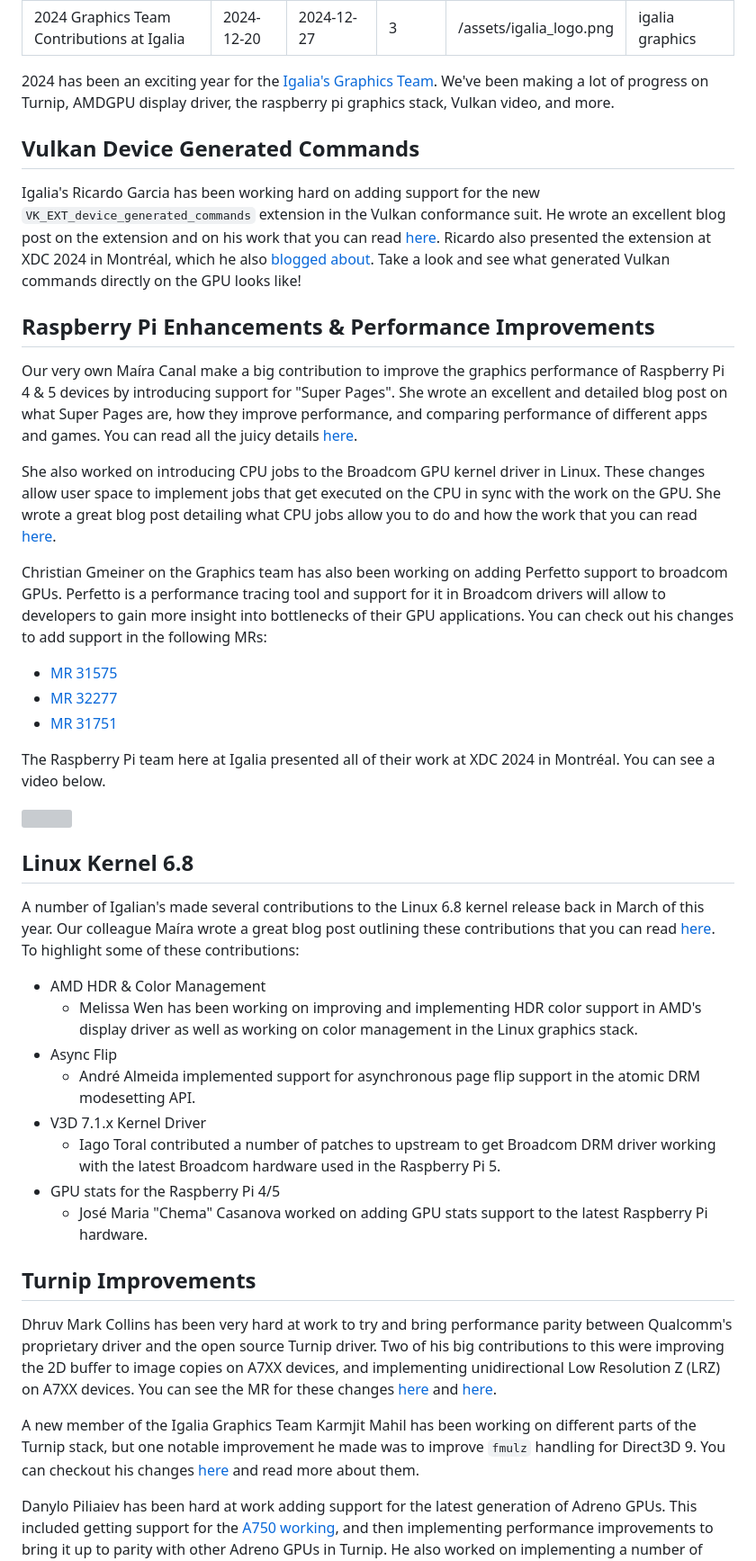
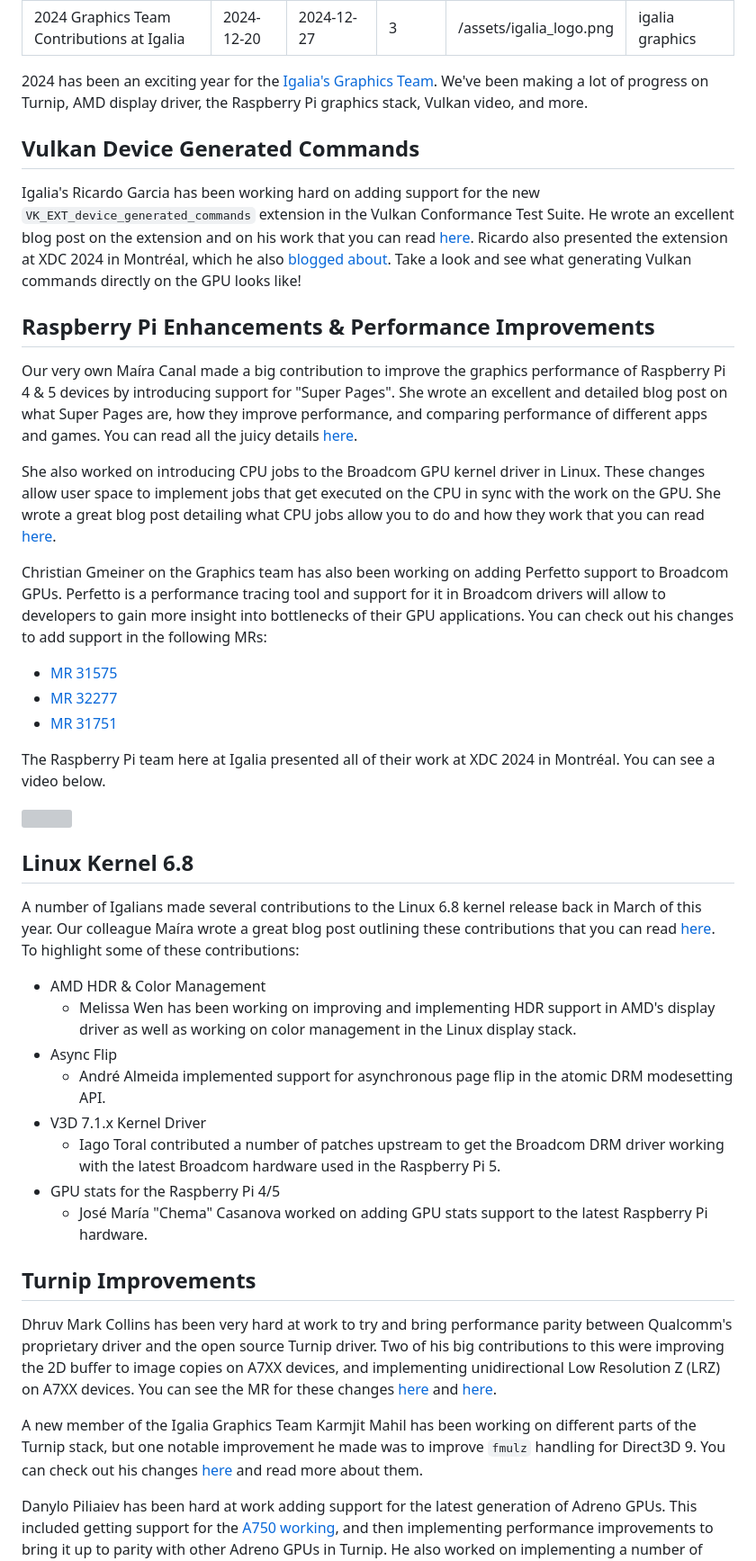
Before and after one commit to Hazematman/fryzekconcepts, a Markdown page: notes/2024_igalia_graphics_team.md, the part around the change printed below. Shown: that part at 90% size. GitHub-like rendering; grey boxes are pictures that could not be loaded.

Commit message:
Apply 18 suggestion(s) to 1 file(s)
Co-authored-by: Melissa Wen <mwen@igalia.com>
Co-authored-by: Ricardo Garcia <rgarcia@igalia.com>

```diff
--- a/notes/2024_igalia_graphics_team.md
+++ b/notes/2024_igalia_graphics_team.md
@@ -7,19 +7,19 @@ cover_image: "/assets/igalia_logo.png"
 categories: igalia graphics
 ---
 
-2024 has been an exciting year for the [Igalia's Graphics Team](https://www.igalia.com/technology/graphics). We've been making a lot of progress on Turnip, AMDGPU display driver, the raspberry pi graphics stack, Vulkan video, and more.
+2024 has been an exciting year for the [Igalia's Graphics Team](https://www.igalia.com/technology/graphics). We've been making a lot of progress on Turnip, AMD display driver, the Raspberry Pi graphics stack, Vulkan video, and more.
 
 ## Vulkan Device Generated Commands
 
-Igalia's Ricardo Garcia has been working hard on adding support for the new `VK_EXT_device_generated_commands` extension in the Vulkan conformance suit. He wrote an excellent blog post on the extension and on his work that you can read [here](https://rg3.name/202409270942.html). Ricardo also presented the extension at XDC 2024 in Montréal, which he also [blogged about](https://rg3.name/202411181555.html). Take a look and see what generated Vulkan commands directly on the GPU looks like!
+Igalia's Ricardo Garcia has been working hard on adding support for the new `VK_EXT_device_generated_commands` extension in the Vulkan Conformance Test Suite. He wrote an excellent blog post on the extension and on his work that you can read [here](https://rg3.name/202409270942.html). Ricardo also presented the extension at XDC 2024 in Montréal, which he also [blogged about](https://rg3.name/202411181555.html). Take a look and see what generating Vulkan commands directly on the GPU looks like!
 
 ## Raspberry Pi Enhancements & Performance Improvements
 
-Our very own Maíra Canal make a big contribution to improve the graphics performance of Raspberry Pi 4 & 5 devices by introducing support for "Super Pages". She wrote an excellent and detailed blog post on what Super Pages are, how they improve performance, and comparing performance of different apps and games. You can read all the juicy details [here](https://mairacanal.github.io/unleashing-power-enabling-super-pages-on-RPi/).
+Our very own Maíra Canal made a big contribution to improve the graphics performance of Raspberry Pi 4 & 5 devices by introducing support for "Super Pages". She wrote an excellent and detailed blog post on what Super Pages are, how they improve performance, and comparing performance of different apps and games. You can read all the juicy details [here](https://mairacanal.github.io/unleashing-power-enabling-super-pages-on-RPi/).
 
-She also worked on introducing CPU jobs to the Broadcom GPU kernel driver in Linux. These changes allow user space to implement jobs that get executed on the CPU in sync with the work on the GPU. She wrote a great blog post detailing what CPU jobs allow you to do and how the work that you can read [here](https://mairacanal.github.io/introducing-cpu-jobs-to-the-rpi/).
+She also worked on introducing CPU jobs to the Broadcom GPU kernel driver in Linux. These changes allow user space to implement jobs that get executed on the CPU in sync with the work on the GPU. She wrote a great blog post detailing what CPU jobs allow you to do and how they work that you can read [here](https://mairacanal.github.io/introducing-cpu-jobs-to-the-rpi/).
 
-Christian Gmeiner on the Graphics team has also been working on adding Perfetto support to broadcom GPUs. Perfetto is a performance tracing tool and support for it in Broadcom drivers will allow to developers to gain more insight into bottlenecks of their GPU applications. You can check out his changes to add support in the following MRs:
+Christian Gmeiner on the Graphics team has also been working on adding Perfetto support to Broadcom GPUs. Perfetto is a performance tracing tool and support for it in Broadcom drivers will allow to developers to gain more insight into bottlenecks of their GPU applications. You can check out his changes to add support in the following MRs:
 - [MR 31575](https://gitlab.freedesktop.org/mesa/mesa/-/merge_requests/31575)
 - [MR 32277](https://gitlab.freedesktop.org/mesa/mesa/-/merge_requests/32277)
 - [MR 31751](https://gitlab.freedesktop.org/mesa/mesa/-/merge_requests/31751)
@@ -30,22 +30,22 @@ The Raspberry Pi team here at Igalia presented all of their work at XDC 2024 in
 
 ## Linux Kernel 6.8
 
-A number of Igalian's made several contributions to the Linux 6.8 kernel release back in March of this year. Our colleague Maíra wrote a great blog post outlining these contributions that you can read [here](https://mairacanal.github.io/introducing-cpu-jobs-to-the-rpi/). To highlight some of these contributions:
+A number of Igalians made several contributions to the Linux 6.8 kernel release back in March of this year. Our colleague Maíra wrote a great blog post outlining these contributions that you can read [here](https://mairacanal.github.io/introducing-cpu-jobs-to-the-rpi/). To highlight some of these contributions:
 
 - AMD HDR & Color Management
-    - Melissa Wen has been working on improving and implementing HDR color support in AMD's display driver as well as working on color management in the Linux graphics stack.
+    - Melissa Wen has been working on improving and implementing HDR support in AMD's display driver as well as working on color management in the Linux display stack.
 - Async Flip
-    - André Almeida implemented support for asynchronous page flip support in the atomic DRM modesetting API.
+    - André Almeida implemented support for asynchronous page flip in the atomic DRM modesetting API.
 - V3D 7.1.x Kernel Driver
-    - Iago Toral contributed a number of patches to upstream to get Broadcom DRM driver working with the latest Broadcom hardware used in the Raspberry Pi 5.
+    - Iago Toral contributed a number of patches upstream to get the Broadcom DRM driver working with the latest Broadcom hardware used in the Raspberry Pi 5.
 - GPU stats for the Raspberry Pi 4/5
-    - José Maria "Chema" Casanova worked on adding GPU stats support to the latest Raspberry Pi hardware.
+    - José María "Chema" Casanova worked on adding GPU stats support to the latest Raspberry Pi hardware.
 
 ## Turnip Improvements
 
 Dhruv Mark Collins has been very hard at work to try and bring performance parity between Qualcomm's proprietary driver and the open source Turnip driver. Two of his big contributions to this were improving the 2D buffer to image copies on A7XX devices, and implementing unidirectional Low Resolution Z (LRZ) on A7XX devices. You can see the MR for these changes [here](https://gitlab.freedesktop.org/mesa/mesa/-/merge_requests/31401) and [here](https://gitlab.freedesktop.org/mesa/mesa/-/merge_requests/29453).
 
-A new member of the Igalia Graphics Team Karmjit Mahil has been working on different parts of the Turnip stack, but one notable improvement he made was to improve `fmulz` handling for Direct3D 9. You can checkout his changes [here](https://gitlab.freedesktop.org/mesa/mesa/-/merge_requests/31479) and read more about them.
+A new member of the Igalia Graphics Team Karmjit Mahil has been working on different parts of the Turnip stack, but one notable improvement he made was to improve `fmulz` handling for Direct3D 9. You can check out his changes [here](https://gitlab.freedesktop.org/mesa/mesa/-/merge_requests/31479) and read more about them.
 
 Danylo Piliaiev has been hard at work adding support for the latest generation of Adreno GPUs. This included getting support for the [A750 working](https://gitlab.freedesktop.org/mesa/mesa/-/merge_requests/26934), and then implementing performance improvements to bring it up to parity with other Adreno GPUs in Turnip. He also worked on implementing a number of Vulkan extensions and performance improvements such as:
 
```
Also changed, not shown: other parts of notes/2024_igalia_graphics_team.md (+6 -6 lines).
